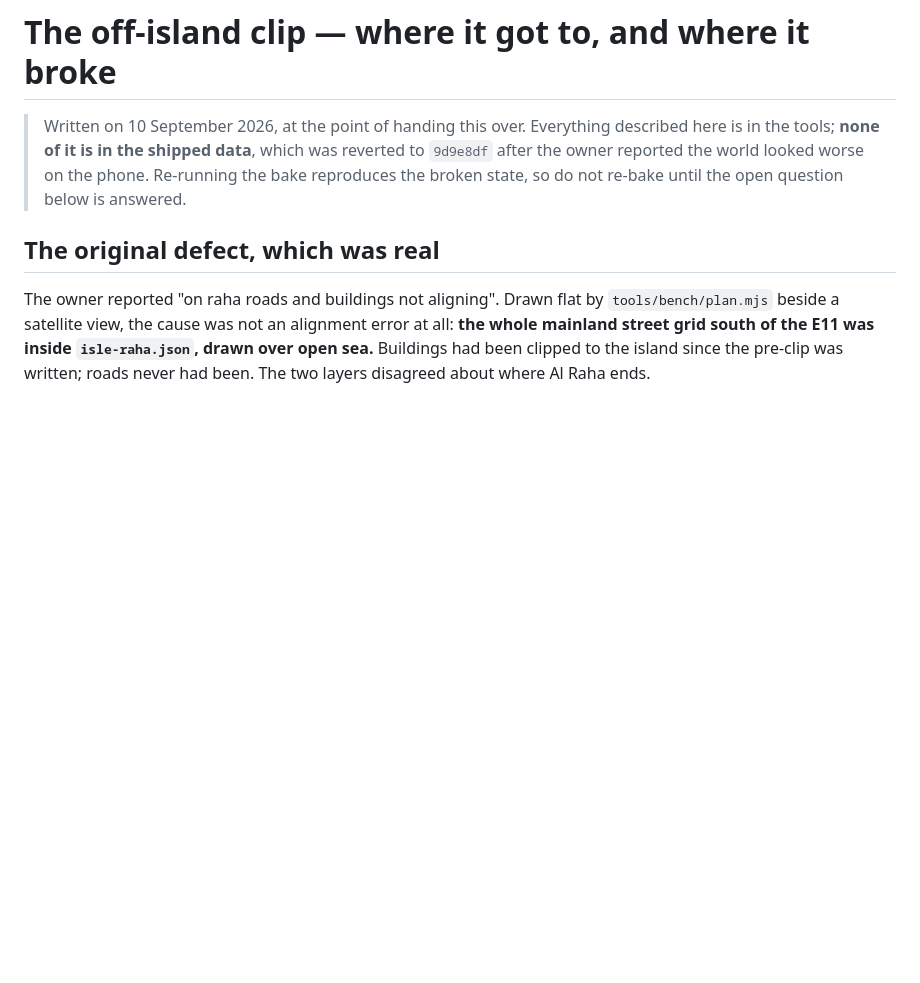
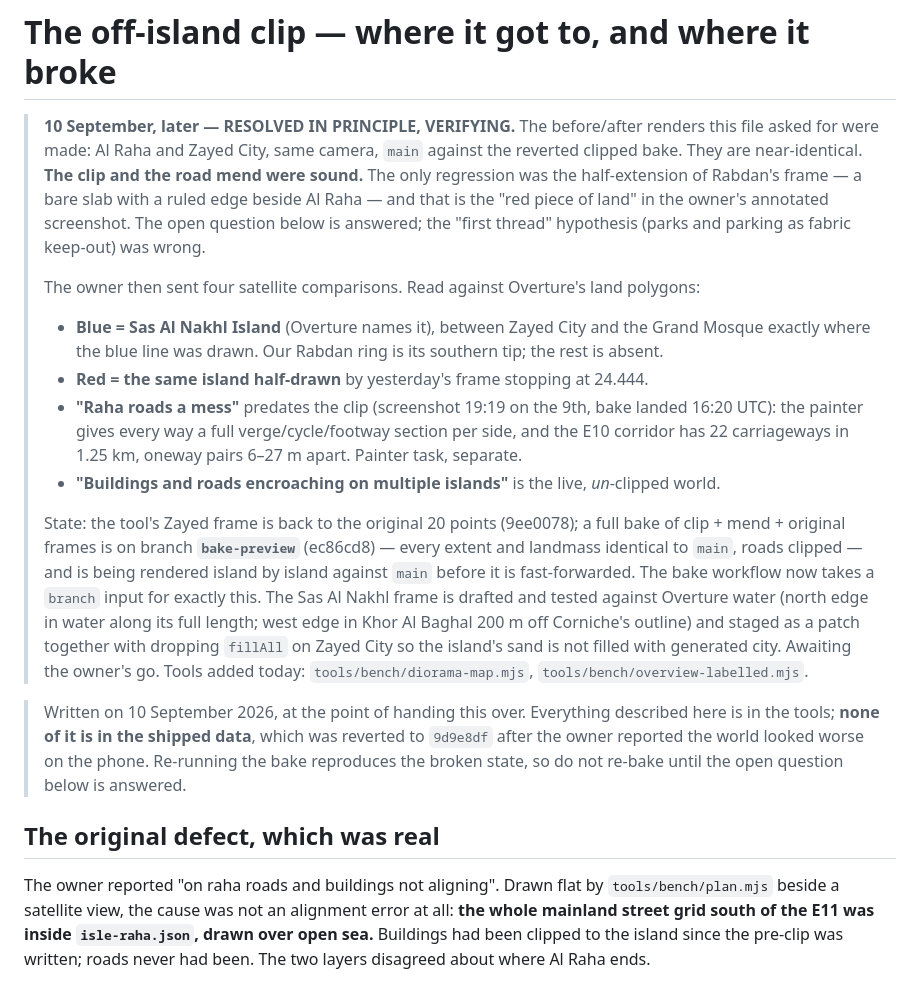
Before and after one commit to heinrichvanwyk101-lab/where2hang-hero-lab, a Markdown page: CLIP-HANDOVER.md, the part around the change. GitHub-like rendering; blank space fills up the shorter version.

Commit message:
Handover: the regression was one half-drawn island, and the clip was sound
The before/after renders the handover asked for were made — Al Raha and Zayed City, same camera,
main against the reverted clipped bake — and they are near-identical. The clip and the road mend
did what they claimed; the only regression was the half-extension of Rabdan's frame, a bare slab
with a ruled edge beside Al Raha. The "first thread" the file offered (parks and parking as fabric
keep-out) was wrong and is marked so.

The owner's four satellite comparisons, read against Overture's land polygons, name the rest: the
blue land is Sas Al Nakhl Island, which the survey carries by name and the model lacks; the red
land is that same island half-drawn; "Raha roads a mess" predates the clip and is the painter
giving every carriageway a full section per side on a corridor with 22 of them; and the
encroachment the owner sees now is the live, unclipped world that the clip was the fix for.

A verified re-bake of clip + mend + original frames sits on bake-preview, being rendered island by
island against main before it is fast-forwarded.

Co-Authored-By: Claude Fable 5.1 <noreply@anthropic.com>
Claude-Session: https://claude.ai/code/session_016kuZXxAhCJkFzHzR5EoSur

```diff
--- a/CLIP-HANDOVER.md
+++ b/CLIP-HANDOVER.md
@@ -1,4 +1,30 @@
 # The off-island clip — where it got to, and where it broke
+
+> **10 September, later — RESOLVED IN PRINCIPLE, VERIFYING.** The before/after renders this file
+> asked for were made: Al Raha and Zayed City, same camera, `main` against the reverted clipped
+> bake. They are near-identical. **The clip and the road mend were sound.** The only regression was
+> the half-extension of Rabdan's frame — a bare slab with a ruled edge beside Al Raha — and that is
+> the "red piece of land" in the owner's annotated screenshot. The open question below is
+> answered; the "first thread" hypothesis (parks and parking as fabric keep-out) was wrong.
+>
+> The owner then sent four satellite comparisons. Read against Overture's land polygons:
+> - **Blue = Sas Al Nakhl Island** (Overture names it), between Zayed City and the Grand Mosque
+>   exactly where the blue line was drawn. Our Rabdan ring is its southern tip; the rest is absent.
+> - **Red = the same island half-drawn** by yesterday's frame stopping at 24.444.
+> - **"Raha roads a mess"** predates the clip (screenshot 19:19 on the 9th, bake landed 16:20 UTC):
+>   the painter gives every way a full verge/cycle/footway section per side, and the E10 corridor
+>   has 22 carriageways in 1.25 km, oneway pairs 6–27 m apart. Painter task, separate.
+> - **"Buildings and roads encroaching on multiple islands"** is the live, *un*-clipped world.
+>
+> State: the tool's Zayed frame is back to the original 20 points (9ee0078); a full bake of clip +
+> mend + original frames is on branch **`bake-preview`** (ec86cd8) — every extent and landmass
+> identical to `main`, roads clipped — and is being rendered island by island against `main`
+> before it is fast-forwarded. The bake workflow now takes a `branch` input for exactly this.
+> The Sas Al Nakhl frame is drafted and tested against Overture water (north edge in water along
+> its full length; west edge in Khor Al Baghal 200 m off Corniche's outline) and staged as a patch
+> together with dropping `fillAll` on Zayed City so the island's sand is not filled with generated
+> city. Awaiting the owner's go. Tools added today: `tools/bench/diorama-map.mjs`,
+> `tools/bench/overview-labelled.mjs`.
 
 > Written on 10 September 2026, at the point of handing this over. Everything described here is in
 > the tools; **none of it is in the shipped data**, which was reverted to `9d9e8df` after the owner
```
Also changed, not shown: NEXT_SESSION.md (+5 -5 lines).
